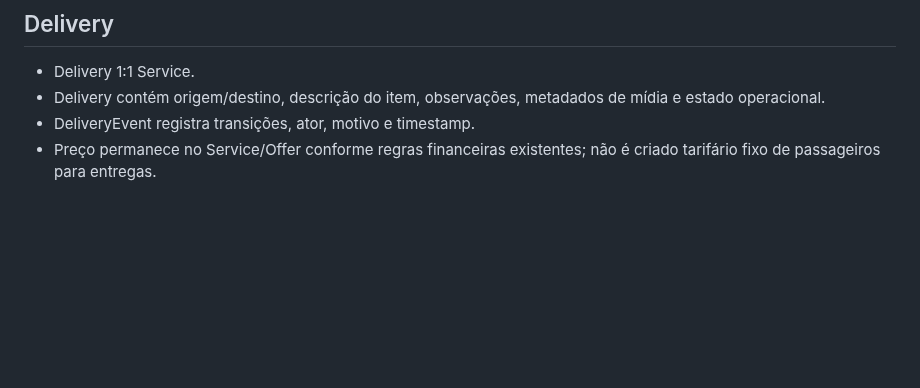
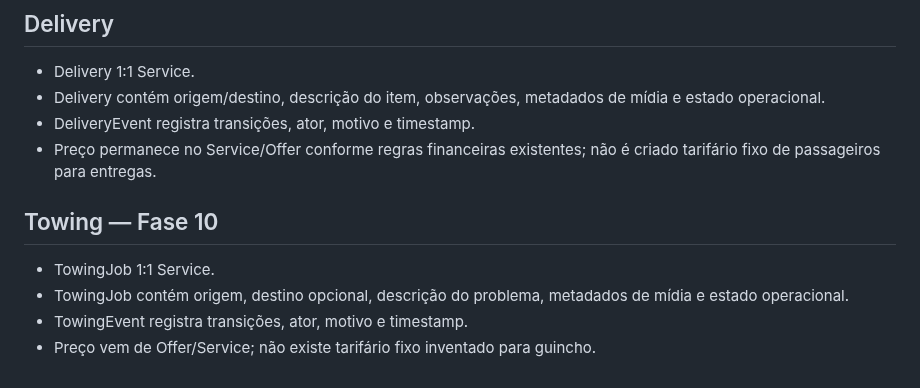
Before and after one commit to heldergaraujo2/Nexo, a Markdown page: docs/DATA_MODEL.md, the part around the change. GitHub-like rendering; blank space fills up the shorter version.

Commit message:
docs: start phase 10 towing continuity

```diff
--- a/docs/DATA_MODEL.md
+++ b/docs/DATA_MODEL.md
@@ -124,3 +124,10 @@ actor_id quando aplicável, tipo, recurso, recurso_id, ação, resultado, metada
 - Delivery contém origem/destino, descrição do item, observações, metadados de mídia e estado operacional.
 - DeliveryEvent registra transições, ator, motivo e timestamp.
 - Preço permanece no Service/Offer conforme regras financeiras existentes; não é criado tarifário fixo de passageiros para entregas.
+
+
+## Towing — Fase 10
+- TowingJob 1:1 Service.
+- TowingJob contém origem, destino opcional, descrição do problema, metadados de mídia e estado operacional.
+- TowingEvent registra transições, ator, motivo e timestamp.
+- Preço vem de Offer/Service; não existe tarifário fixo inventado para guincho.
```
